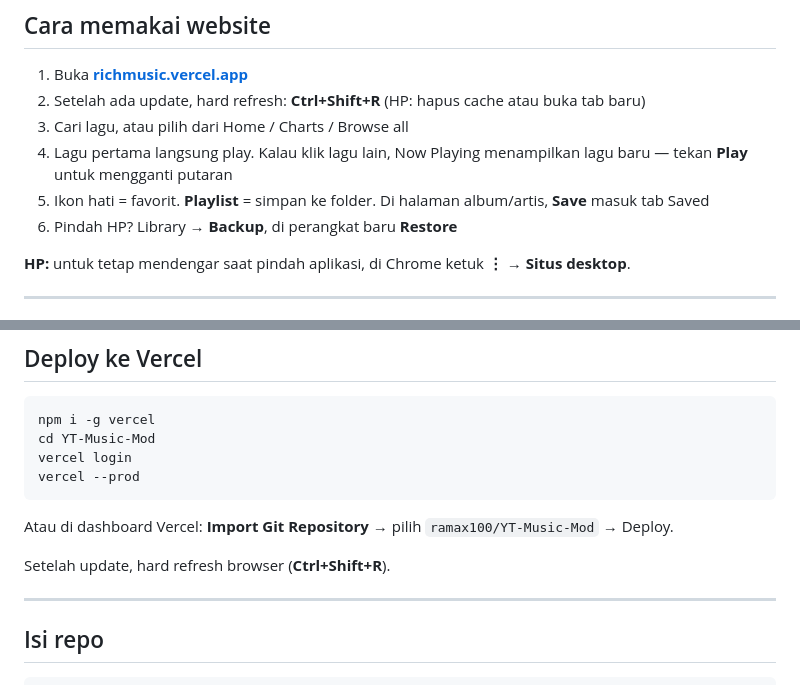
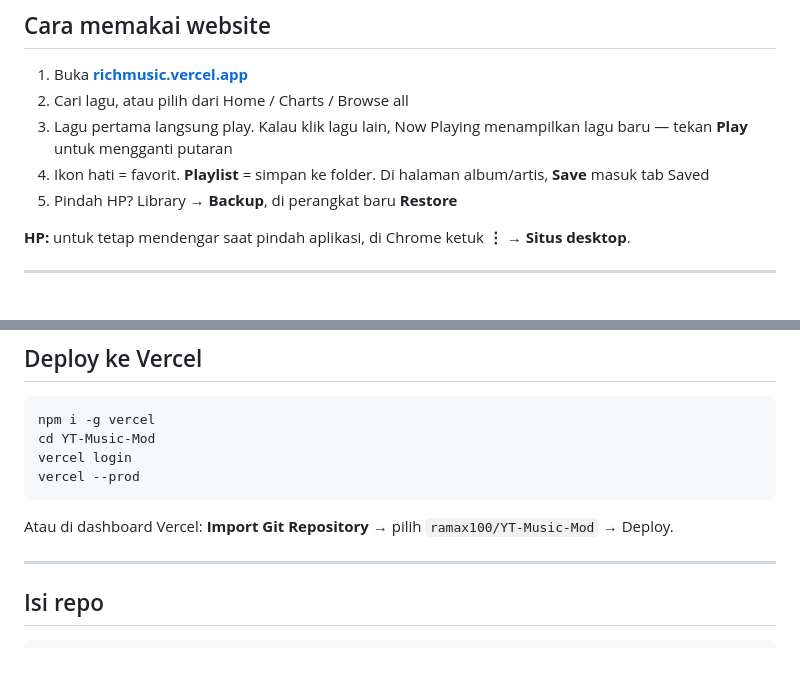
Before and after one commit to BiohazarD99/YT-Music-MOD, a Markdown page: README.md, 2 parts joined by grey strips. Drawn GitHub-style; blank space fills up the shorter version.

Commit message:
docs: remove hard-refresh note from README

```diff
--- a/README.md
+++ b/README.md
@@ -33,11 +33,10 @@ Silakan join.
 ## Cara memakai website
 
 1. Buka **[richmusic.vercel.app](https://richmusic.vercel.app)**
-2. Setelah ada update, hard refresh: **Ctrl+Shift+R** (HP: hapus cache atau buka tab baru)
-3. Cari lagu, atau pilih dari Home / Charts / Browse all
-4. Lagu pertama langsung play. Kalau klik lagu lain, Now Playing menampilkan lagu baru — tekan **Play** untuk mengganti putaran
-5. Ikon hati = favorit. **Playlist** = simpan ke folder. Di halaman album/artis, **Save** masuk tab Saved
-6. Pindah HP? Library → **Backup**, di perangkat baru **Restore**
+2. Cari lagu, atau pilih dari Home / Charts / Browse all
+3. Lagu pertama langsung play. Kalau klik lagu lain, Now Playing menampilkan lagu baru — tekan **Play** untuk mengganti putaran
+4. Ikon hati = favorit. **Playlist** = simpan ke folder. Di halaman album/artis, **Save** masuk tab Saved
+5. Pindah HP? Library → **Backup**, di perangkat baru **Restore**
 
 **HP:** untuk tetap mendengar saat pindah aplikasi, di Chrome ketuk **⋮ → Situs desktop**.
 
@@ -137,8 +136,6 @@ vercel --prod
 
 Atau di dashboard Vercel: **Import Git Repository** → pilih `ramax100/YT-Music-Mod` → Deploy.
 
-Setelah update, hard refresh browser (**Ctrl+Shift+R**).
-
 ---
 
 ## Isi repo
```
